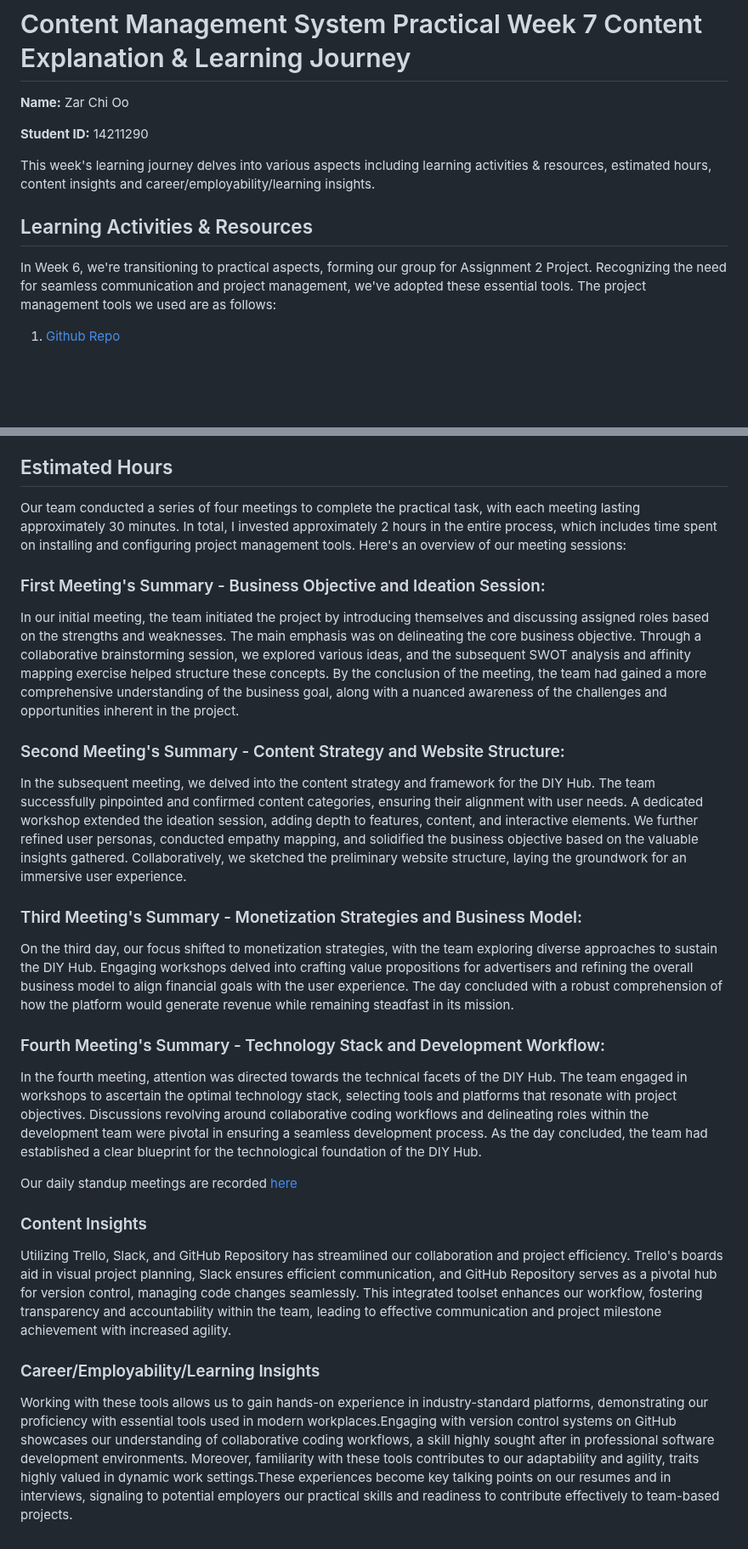
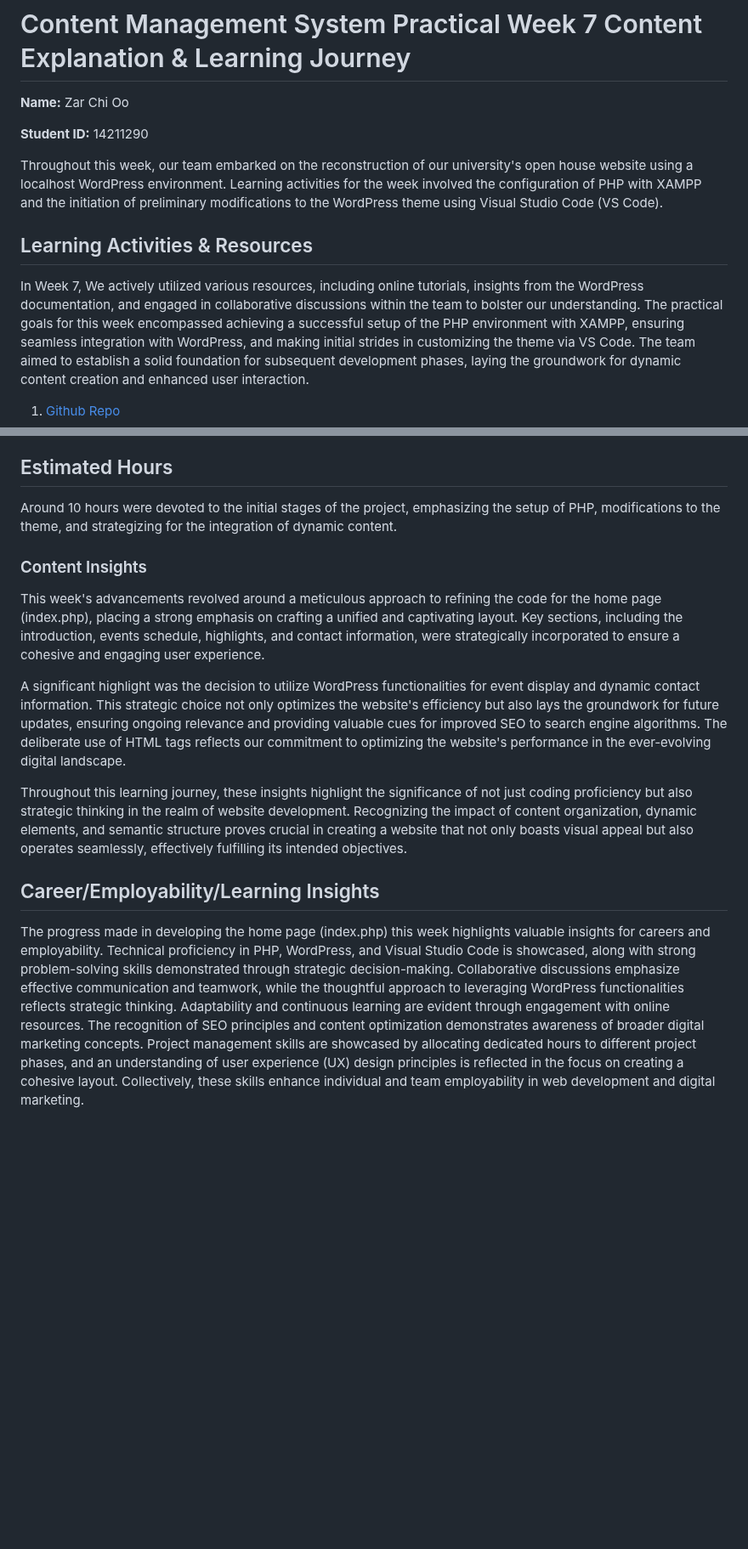
Before and after one commit to ZarChi123/CMS-Practicals, a Markdown page: Week 7/README.md, 2 parts joined by grey strips. Shown at 85% size. GitHub-like rendering; blank space fills up the shorter version.

```diff
--- a/Week 7/README.md
+++ b/Week 7/README.md
@@ -4,11 +4,11 @@
 
 **Student ID:** 14211290
 
-This week's learning journey delves into various aspects including learning activities & resources, estimated hours, content insights and career/employability/learning insights.
+Throughout this week, our team embarked on the reconstruction of our university's open house website using a localhost WordPress environment. Learning activities for the week involved the configuration of PHP with XAMPP and the initiation of preliminary modifications to the WordPress theme using Visual Studio Code (VS Code).
 
 
 ## Learning Activities & Resources
-In Week 6, we're transitioning to practical aspects, forming our group for Assignment 2 Project. Recognizing the need for seamless communication and project management, we've adopted these essential tools.
-The project management tools we used are as follows:
+In Week 7, We actively utilized various resources, including online tutorials, insights from the WordPress documentation, and engaged in collaborative discussions within the team to bolster our understanding.
+The practical goals for this week encompassed achieving a successful setup of the PHP environment with XAMPP, ensuring seamless integration with WordPress, and making initial strides in customizing the theme via VS Code. The team aimed to establish a solid foundation for subsequent development phases, laying the groundwork for dynamic content creation and enhanced user interaction.
 
 1. [Github Repo](https://github.com/ShweMoeThantAurum/ContentManagementSystemGroupAssignmentTeam6)
@@ -20,24 +16,14 @@ The project management tools we used are as follows:
 
 ## Estimated Hours
 
-Our team conducted a series of four meetings to complete the practical task, with each meeting lasting approximately 30 minutes. In total, I invested approximately 2 hours in the entire process, which includes time spent on installing and configuring project management tools. Here's an overview of our meeting sessions:
-
-### First Meeting's Summary - Business Objective and Ideation Session:
-In our initial meeting, the team initiated the project by introducing themselves and discussing assigned roles based on the strengths and weaknesses. The main emphasis was on delineating the core business objective. Through a collaborative brainstorming session, we explored various ideas, and the subsequent SWOT analysis and affinity mapping exercise helped structure these concepts. By the conclusion of the meeting, the team had gained a more comprehensive understanding of the business goal, along with a nuanced awareness of the challenges and opportunities inherent in the project.
-
-### Second Meeting's Summary - Content Strategy and Website Structure:
-In the subsequent meeting, we delved into the content strategy and framework for the DIY Hub. The team successfully pinpointed and confirmed content categories, ensuring their alignment with user needs. A dedicated workshop extended the ideation session, adding depth to features, content, and interactive elements. We further refined user personas, conducted empathy mapping, and solidified the business objective based on the valuable insights gathered. Collaboratively, we sketched the preliminary website structure, laying the groundwork for an immersive user experience.
-
-### Third Meeting's Summary - Monetization Strategies and Business Model:
-On the third day, our focus shifted to monetization strategies, with the team exploring diverse approaches to sustain the DIY Hub. Engaging workshops delved into crafting value propositions for advertisers and refining the overall business model to align financial goals with the user experience. The day concluded with a robust comprehension of how the platform would generate revenue while remaining steadfast in its mission.
-
-### Fourth Meeting's Summary - Technology Stack and Development Workflow:
-In the fourth meeting, attention was directed towards the technical facets of the DIY Hub. The team engaged in workshops to ascertain the optimal technology stack, selecting tools and platforms that resonate with project objectives. Discussions revolving around collaborative coding workflows and delineating roles within the development team were pivotal in ensuring a seamless development process. As the day concluded, the team had established a clear blueprint for the technological foundation of the DIY Hub.
-
-Our daily standup meetings are recorded [here](https://miro.com/app/board/uXjVMxzXENA=/.)
+Around 10 hours were devoted to the initial stages of the project, emphasizing the setup of PHP, modifications to the theme, and strategizing for the integration of dynamic content.
 
 ### Content Insights
-Utilizing Trello, Slack, and GitHub Repository has streamlined our collaboration and project efficiency. Trello's boards aid in visual project planning, Slack ensures efficient communication, and GitHub Repository serves as a pivotal hub for version control, managing code changes seamlessly. This integrated toolset enhances our workflow, fostering transparency and accountability within the team, leading to effective communication and project milestone achievement with increased agility.
+This week's advancements revolved around a meticulous approach to refining the code for the home page (index.php), placing a strong emphasis on crafting a unified and captivating layout. Key sections, including the introduction, events schedule, highlights, and contact information, were strategically incorporated to ensure a cohesive and engaging user experience.
 
-### Career/Employability/Learning Insights
-Working with these tools allows us to gain hands-on experience in industry-standard platforms, demonstrating our proficiency with essential tools used in modern workplaces.Engaging with version control systems on GitHub showcases our understanding of collaborative coding workflows, a skill highly sought after in professional software development environments. Moreover, familiarity with these tools contributes to our adaptability and agility, traits highly valued in dynamic work settings.These experiences become key talking points on our resumes and in interviews, signaling to potential employers our practical skills and readiness to contribute effectively to team-based projects.
+A significant highlight was the decision to utilize WordPress functionalities for event display and dynamic contact information. This strategic choice not only optimizes the website's efficiency but also lays the groundwork for future updates, ensuring ongoing relevance and providing valuable cues for improved SEO to search engine algorithms. The deliberate use of HTML tags reflects our commitment to optimizing the website's performance in the ever-evolving digital landscape.
+
+Throughout this learning journey, these insights highlight the significance of not just coding proficiency but also strategic thinking in the realm of website development. Recognizing the impact of content organization, dynamic elements, and semantic structure proves crucial in creating a website that not only boasts visual appeal but also operates seamlessly, effectively fulfilling its intended objectives.
+
+## Career/Employability/Learning Insights
+The progress made in developing the home page (index.php) this week highlights valuable insights for careers and employability. Technical proficiency in PHP, WordPress, and Visual Studio Code is showcased, along with strong problem-solving skills demonstrated through strategic decision-making. Collaborative discussions emphasize effective communication and teamwork, while the thoughtful approach to leveraging WordPress functionalities reflects strategic thinking. Adaptability and continuous learning are evident through engagement with online resources. The recognition of SEO principles and content optimization demonstrates awareness of broader digital marketing concepts. Project management skills are showcased by allocating dedicated hours to different project phases, and an understanding of user experience (UX) design principles is reflected in the focus on creating a cohesive layout. Collectively, these skills enhance individual and team employability in web development and digital marketing.
```
Also changed, not shown: other parts of Week 7/README.md (+0 -4 lines).
